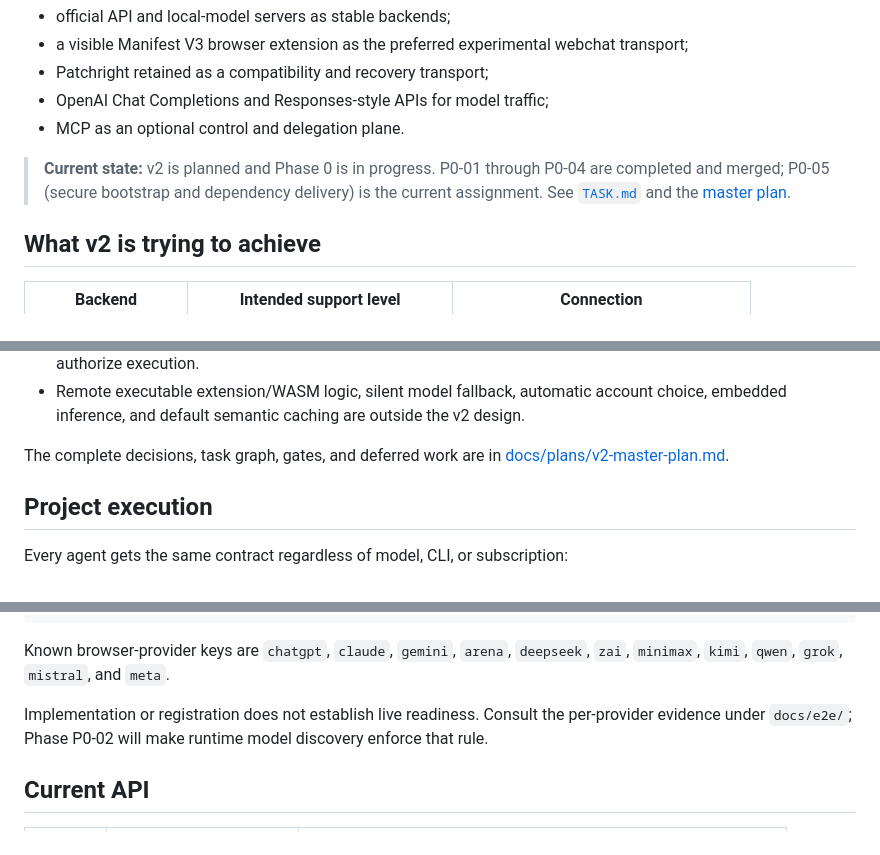
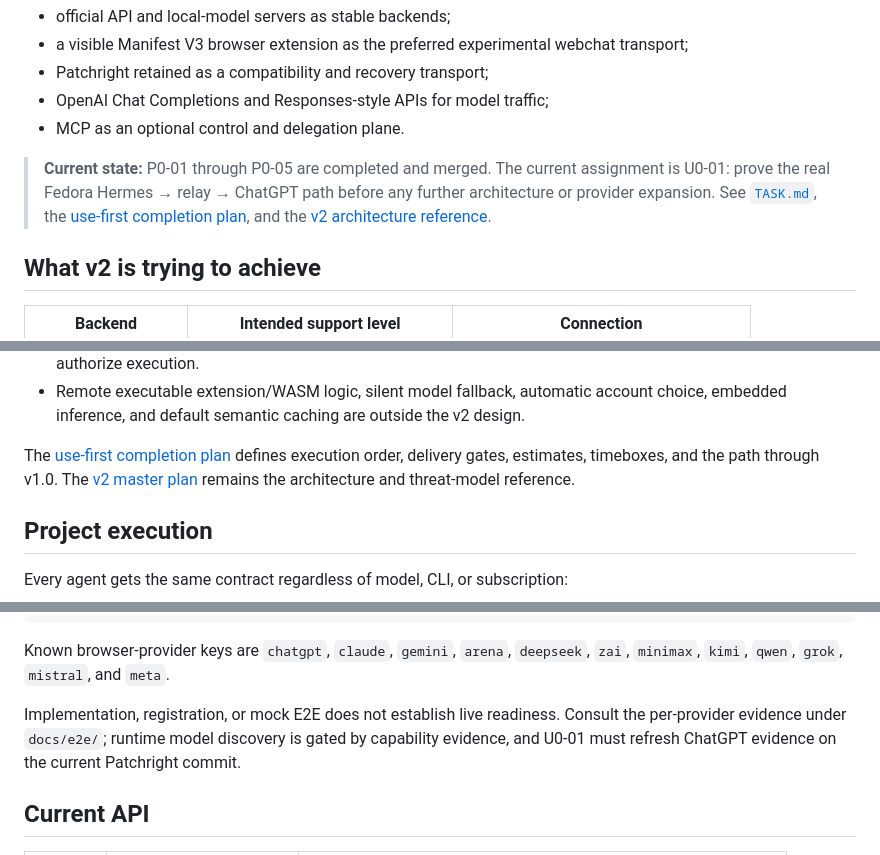
Before and after one commit to Nan0pk/local-ai-relay, a Markdown page: README.md, 3 parts joined by grey strips. GitHub-like rendering.

Commit message:
docs: point agents to use-first execution

```diff
--- a/README.md
+++ b/README.md
@@ -20,10 +20,11 @@ The project is evolving from a Patchright-only browser relay into **v2 Hybrid**:
 - OpenAI Chat Completions and Responses-style APIs for model traffic;
 - MCP as an optional control and delegation plane.
 
-> **Current state:** v2 is planned and Phase 0 is in progress. P0-01 through
-> P0-04 are completed and merged; P0-05 (secure bootstrap and dependency
-> delivery) is the current assignment. See [`TASK.md`](TASK.md) and the
-> [master plan](docs/plans/v2-master-plan.md).
+> **Current state:** P0-01 through P0-05 are completed and merged. The current
+> assignment is U0-01: prove the real Fedora Hermes → relay → ChatGPT path before
+> any further architecture or provider expansion. See [`TASK.md`](TASK.md), the
+> [use-first completion plan](docs/plans/use-first-completion-plan.md), and the
+> [v2 architecture reference](docs/plans/v2-master-plan.md).
 
 ## What v2 is trying to achieve
 
@@ -71,8 +72,10 @@ Important contracts:
   account choice, embedded inference, and default semantic caching are outside
   the v2 design.
 
-The complete decisions, task graph, gates, and deferred work are in
-[docs/plans/v2-master-plan.md](docs/plans/v2-master-plan.md).
+The [use-first completion plan](docs/plans/use-first-completion-plan.md) defines
+execution order, delivery gates, estimates, timeboxes, and the path through
+v1.0. The [v2 master plan](docs/plans/v2-master-plan.md) remains the architecture
+and threat-model reference.
 
 ## Project execution
 
@@ -158,9 +161,10 @@ npm start                         # built server
 Known browser-provider keys are `chatgpt`, `claude`, `gemini`, `arena`, `deepseek`,
 `zai`, `minimax`, `kimi`, `qwen`, `grok`, `mistral`, and `meta`.
 
-Implementation or registration does not establish live readiness. Consult the
-per-provider evidence under `docs/e2e/`; Phase P0-02 will make runtime model
-discovery enforce that rule.
+Implementation, registration, or mock E2E does not establish live readiness.
+Consult the per-provider evidence under `docs/e2e/`; runtime model discovery is
+gated by capability evidence, and U0-01 must refresh ChatGPT evidence on the
+current Patchright commit.
 
 ## Current API
 
```
Also changed, not shown: other parts of README.md (+4 -3 lines).
